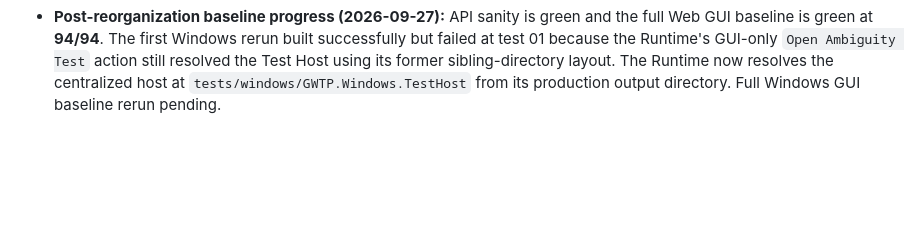
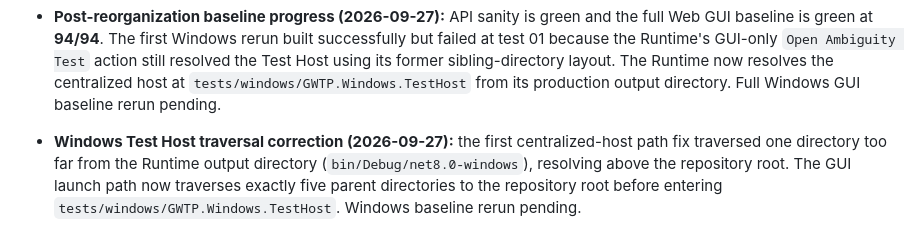
Before and after one commit to shabydevelop-code/Generic-Web-Training-Platform, a Markdown page: CURRENT_STATUS.md, the part around the change. Drawn GitHub-style; blank space fills up the shorter version.

Commit message:
docs: correct Windows Test Host traversal note

```diff
--- a/CURRENT_STATUS.md
+++ b/CURRENT_STATUS.md
@@ -708,3 +708,5 @@ Later accessibility phases must add their own concrete regression checks to this
 - **Web baseline fixture isolation correction (2026-09-27):** the first full post-cleanup Web run reached 92 passing tests and exposed two tests that still depended on the retired persistent validation guide `בדיקת כל חוקי הוולידציה`. The completion-state regression and completion-dialog accessibility regression now create their own minimal temporary published guide through the existing fixture API helper, exercise only the behavior under test, and delete the guide/topic afterward with cleanup failures treated as failures. They no longer depend on customer/demo or legacy migration content. Full Web baseline rerun pending.
 
 - **Post-reorganization baseline progress (2026-09-27):** API sanity is green and the full Web GUI baseline is green at **94/94**. The first Windows rerun built successfully but failed at test 01 because the Runtime's GUI-only `Open Ambiguity Test` action still resolved the Test Host using its former sibling-directory layout. The Runtime now resolves the centralized host at `tests/windows/GWTP.Windows.TestHost` from its production output directory. Full Windows GUI baseline rerun pending.
+
+- **Windows Test Host traversal correction (2026-09-27):** the first centralized-host path fix traversed one directory too far from the Runtime output directory (`bin/Debug/net8.0-windows`), resolving above the repository root. The GUI launch path now traverses exactly five parent directories to the repository root before entering `tests/windows/GWTP.Windows.TestHost`. Windows baseline rerun pending.
```
